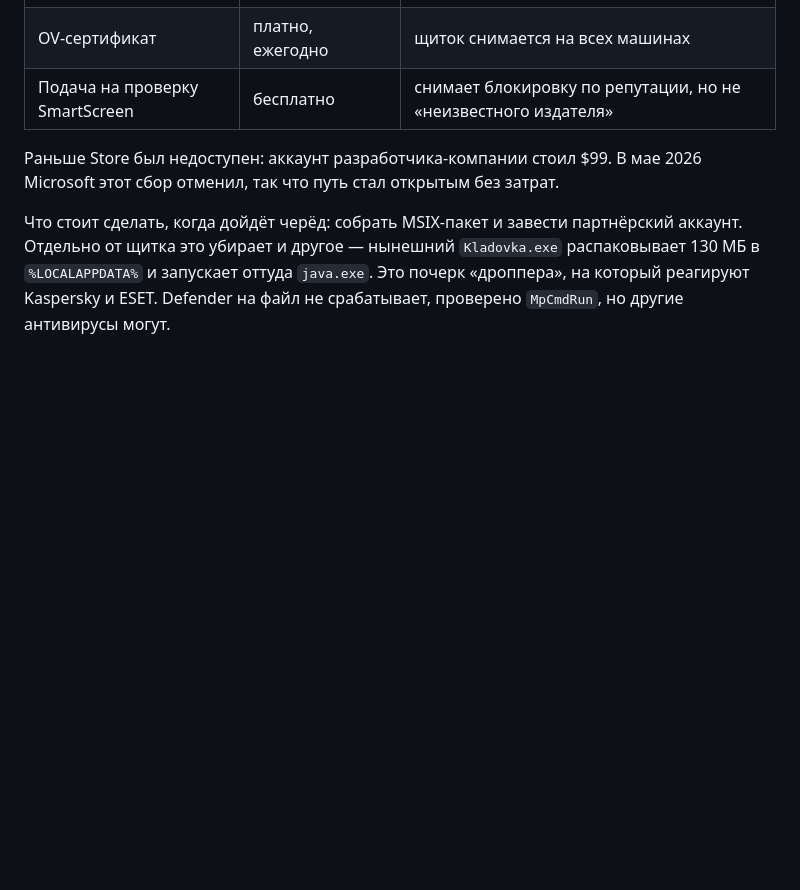
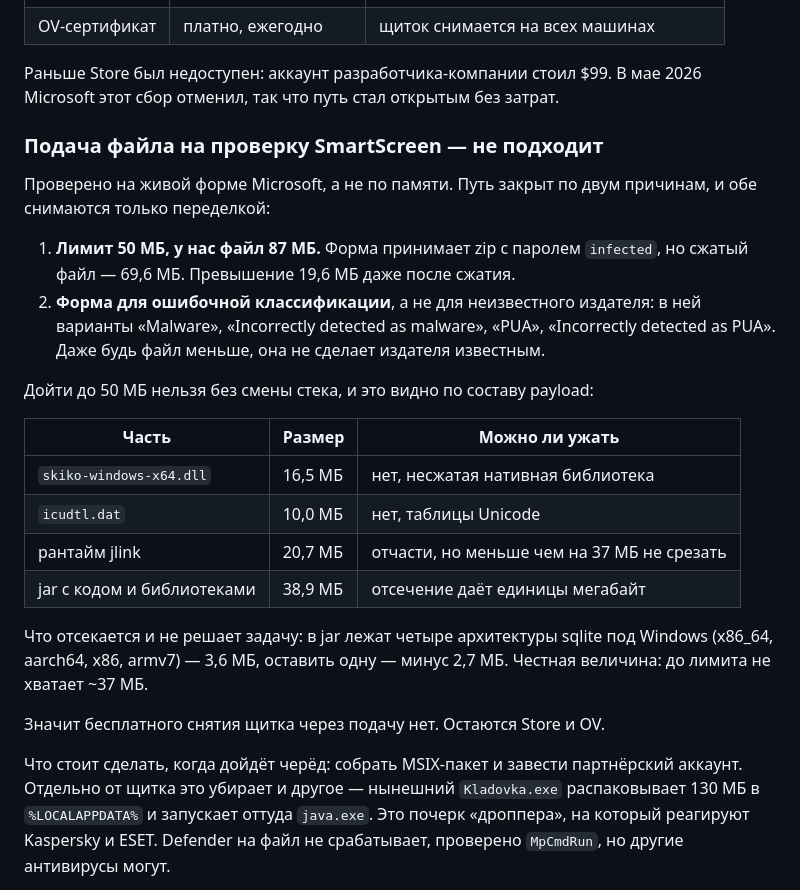
Before and after one commit to ByteMe74/Kladovka, a Markdown page: ROADMAP.md, the part around the change. GitHub-like rendering; blank space fills up the shorter version.

Commit message:
Close the SmartScreen submission path: the file cannot be submitted
Checked against the live Microsoft form rather than from memory. Two independent
reasons, and neither is about the certificate:

- the form's limit is 50 MB and Kladovka.exe is 87 MB. It accepts a password-
  protected zip, but that compresses to 69.6 MB - still 19.6 MB over.
- the form is for wrong classification ("incorrectly detected as malware/PUA"),
  not for an unknown publisher. Even a small enough file would come back without
  the publisher becoming known.

Getting under the limit would need a different stack. The payload says why:
skiko-windows-x64.dll is 16.5 MB of uncompressed native code, icudtl.dat is
10 MB of Unicode tables, the jlink runtime is 20.7 MB. Trimming sqlite to a single
architecture saves 2.7 MB of the roughly 37 MB needed.

So there is no free way through this form. Microsoft Store and an OV certificate
remain.

```diff
--- a/ROADMAP.md
+++ b/ROADMAP.md
@@ -206,10 +206,35 @@ JKS, в архивах, корзине, истории git, на сервере,
 |---|---|---|
 | Microsoft Store | бесплатно с мая 2026 | подпись и репутация Microsoft, щитка нет |
 | OV-сертификат | платно, ежегодно | щиток снимается на всех машинах |
-| Подача на проверку SmartScreen | бесплатно | снимает блокировку по репутации, но не «неизвестного издателя» |
 
 Раньше Store был недоступен: аккаунт разработчика-компании стоил $99. В мае 2026
 Microsoft этот сбор отменил, так что путь стал открытым без затрат.
+
+### Подача файла на проверку SmartScreen — не подходит
+
+Проверено на живой форме Microsoft, а не по памяти. Путь закрыт по двум
+причинам, и обе снимаются только переделкой:
+
+1. **Лимит 50 МБ, у нас файл 87 МБ.** Форма принимает zip с паролем `infected`,
+   но сжатый файл — 69,6 МБ. Превышение 19,6 МБ даже после сжатия.
+2. **Форма для ошибочной классификации**, а не для неизвестного издателя: в ней
+   варианты «Malware», «Incorrectly detected as malware», «PUA», «Incorrectly
+   detected as PUA». Даже будь файл меньше, она не сделает издателя известным.
+
+Дойти до 50 МБ нельзя без смены стека, и это видно по составу payload:
+
+| Часть | Размер | Можно ли ужать |
+|---|---|---|
+| `skiko-windows-x64.dll` | 16,5 МБ | нет, несжатая нативная библиотека |
+| `icudtl.dat` | 10,0 МБ | нет, таблицы Unicode |
+| рантайм jlink | 20,7 МБ | отчасти, но меньше чем на 37 МБ не срезать |
+| jar с кодом и библиотеками | 38,9 МБ | отсечение даёт единицы мегабайт |
+
+Что отсекается и не решает задачу: в jar лежат четыре архитектуры sqlite под
+Windows (x86_64, aarch64, x86, armv7) — 3,6 МБ, оставить одну — минус 2,7 МБ.
+Честная величина: до лимита не хватает ~37 МБ.
+
+Значит бесплатного снятия щитка через подачу нет. Остаются Store и OV.
 
 Что стоит сделать, когда дойдёт черёд: собрать MSIX-пакет и завести партнёрский
 аккаунт. Отдельно от щитка это убирает и другое — нынешний `Kladovka.exe`
```
